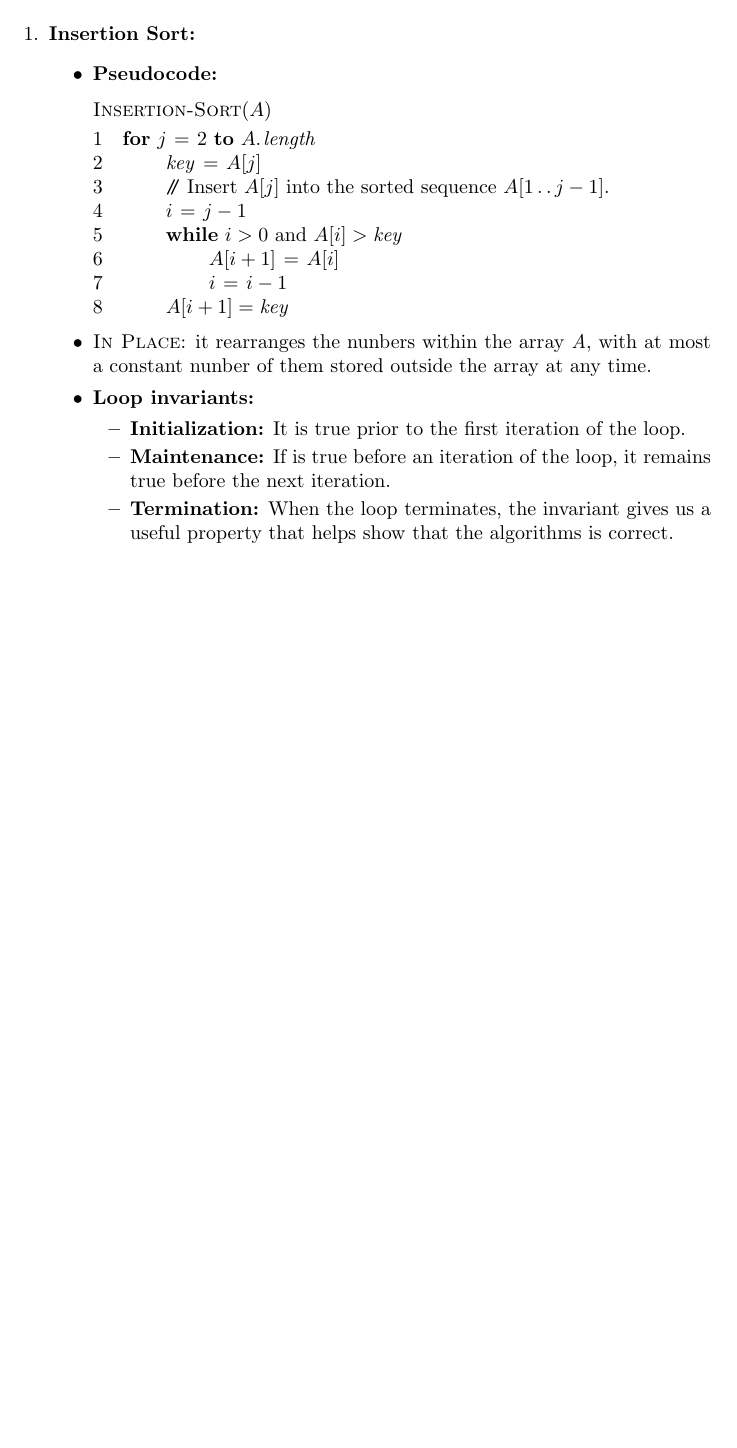
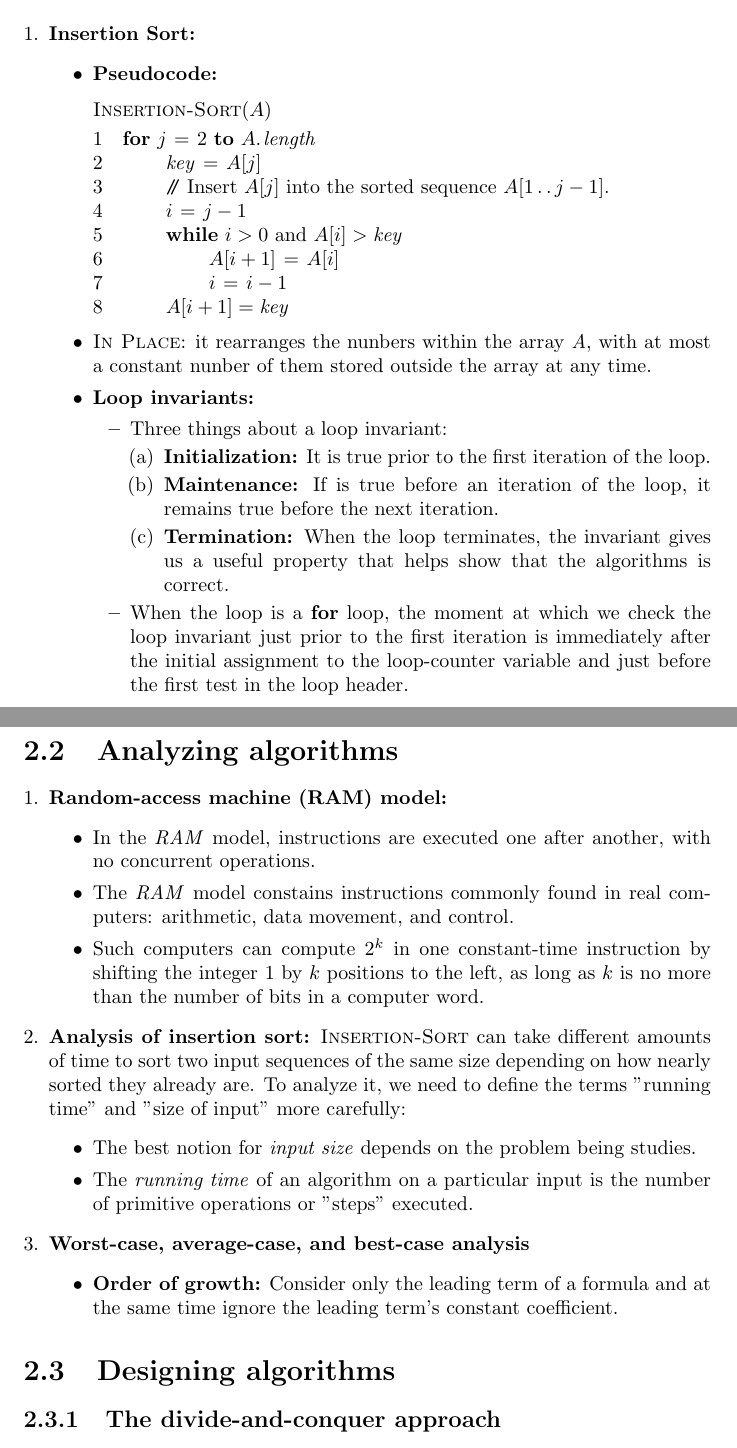
Before and after one commit to lzx071021/latex_proj, a LaTeX document (Intro_to_Algo/__latexindent_temp.tex): part of page 5 of 5 before the commit and two parts of pages 5 and 6 of 6 after it, the two joined at a grey line, cut so that both start at the same text, the shorter picture padded with empty space. Compiled offline with pdfLaTeX.

Commit message:
create Intro_to_Algo

```diff
--- a/Intro_to_Algo/__latexindent_temp.tex
+++ b/Intro_to_Algo/__latexindent_temp.tex
@@ -51,11 +51,37 @@
         \item \textsc{In Place}: it rearranges the nunbers within the array \emph{A}, with at most a constant nunber of them stored outside the array at any time.
         \item \textbf{Loop invariants:}
         \begin{itemize}
-            \item \textbf{Initialization:} It is true prior to the first iteration of the loop.
-            \item \textbf{Maintenance:} If is true before an iteration of the loop, it remains true before the next iteration.
-            \item \textbf{Termination:} When the loop terminates, the invariant gives us a useful property that helps show that the algorithms is correct.
+            \item Three things about a loop invariant:
+            \begin{enumerate}
+                \item \textbf{Initialization:} It is true prior to the first iteration of the loop.
+                \item \textbf{Maintenance:} If is true before an iteration of the loop, it remains true before the next iteration.
+                \item \textbf{Termination:} When the loop terminates, the invariant gives us a useful property that helps show that the algorithms is correct.
+            \end{enumerate}
+            \item When the loop is a \kw{for} loop, the moment at which we check the loop invariant just prior to the first iteration is immediately after the initial assignment to the loop-counter variable and just before the first test in the loop header.
         \end{itemize}
     \end{itemize}
 \end{enumerate}
 
+\section{Analyzing algorithms}
+\begin{enumerate}[leftmargin=*]
+    \item \textbf{Random-access machine (RAM) model:}
+    \begin{itemize}
+        \item In the \emph{RAM} model, instructions are executed one after another, with no concurrent operations.
+        \item The \emph{RAM} model constains instructions commonly found in real computers: arithmetic, data movement, and control.
+        \item Such computers can compute $2^k$ in one constant-time instruction by shifting the integer 1 by $k$ positions to the left, as long as $k$ is no more than the number of bits in a computer word.
+    \end{itemize}
+    \item \textbf{Analysis of insertion sort:} \proc{Insertion-Sort} can take different amounts of time to sort two input sequences of the same size depending on how nearly sorted they already are. To analyze it, we need to define the terms "running time" and "size of input" more carefully:
+    \begin{itemize}
+        \item The best notion for \emph{input size} depends on the problem being studies.
+        \item The \emph{running time} of an algorithm on a particular input is the number of primitive operations or "steps" executed.
+    \end{itemize}
+    \item \textbf{Worst-case, average-case, and best-case analysis}
+    \begin{itemize}
+        \item \textbf{Order of growth:} Consider only the leading term of a formula and at the same time ignore the leading term's constant coefficient.
+    \end{itemize}
+\end{enumerate}
+
+\section{Designing algorithms}
+\subsection{The divide-and-conquer approach}
+
 \end{document}
```
Also changed, not shown: Intro_to_Algo/algo.tex (+29 -3 lines), Intro_to_Algo/algo.pdf.
